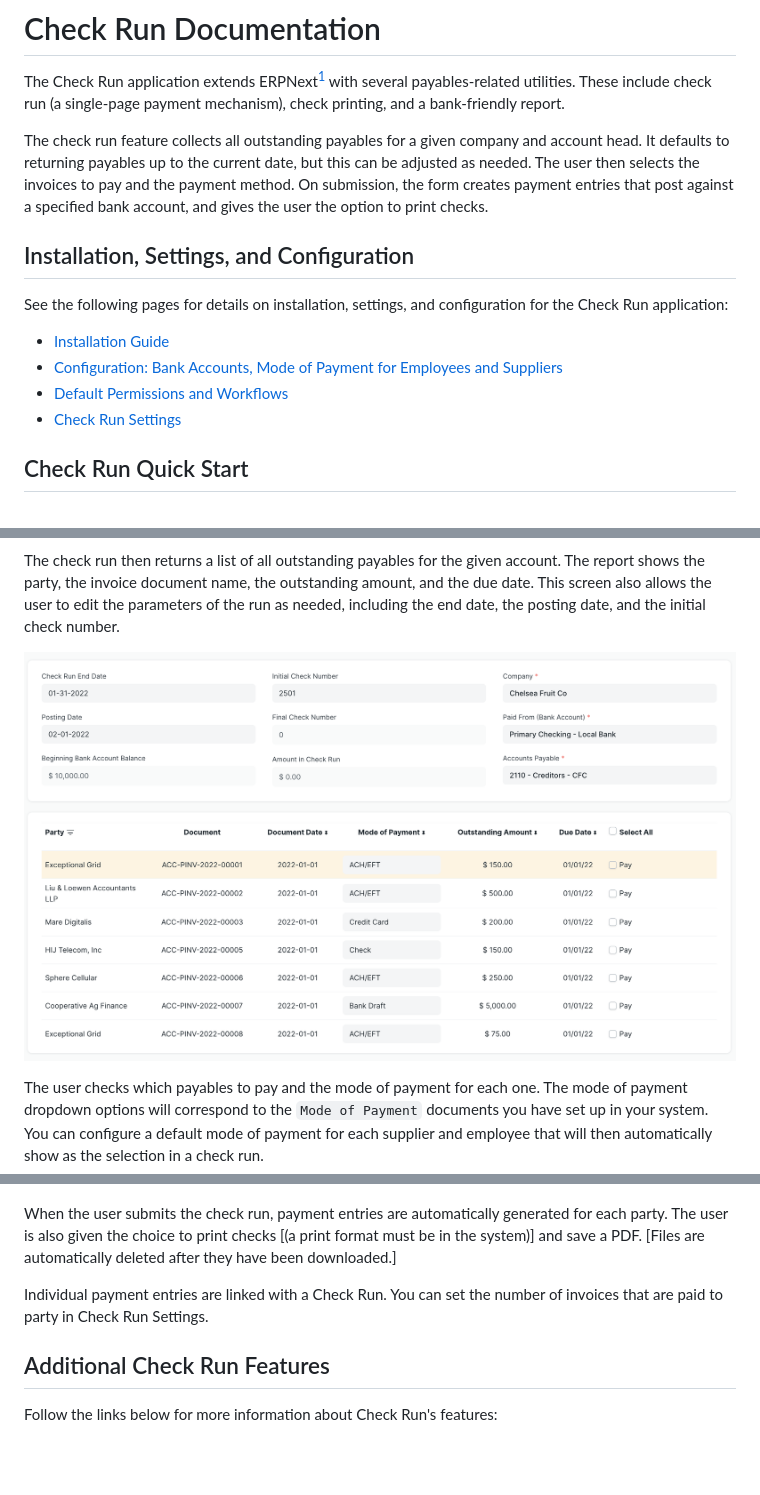
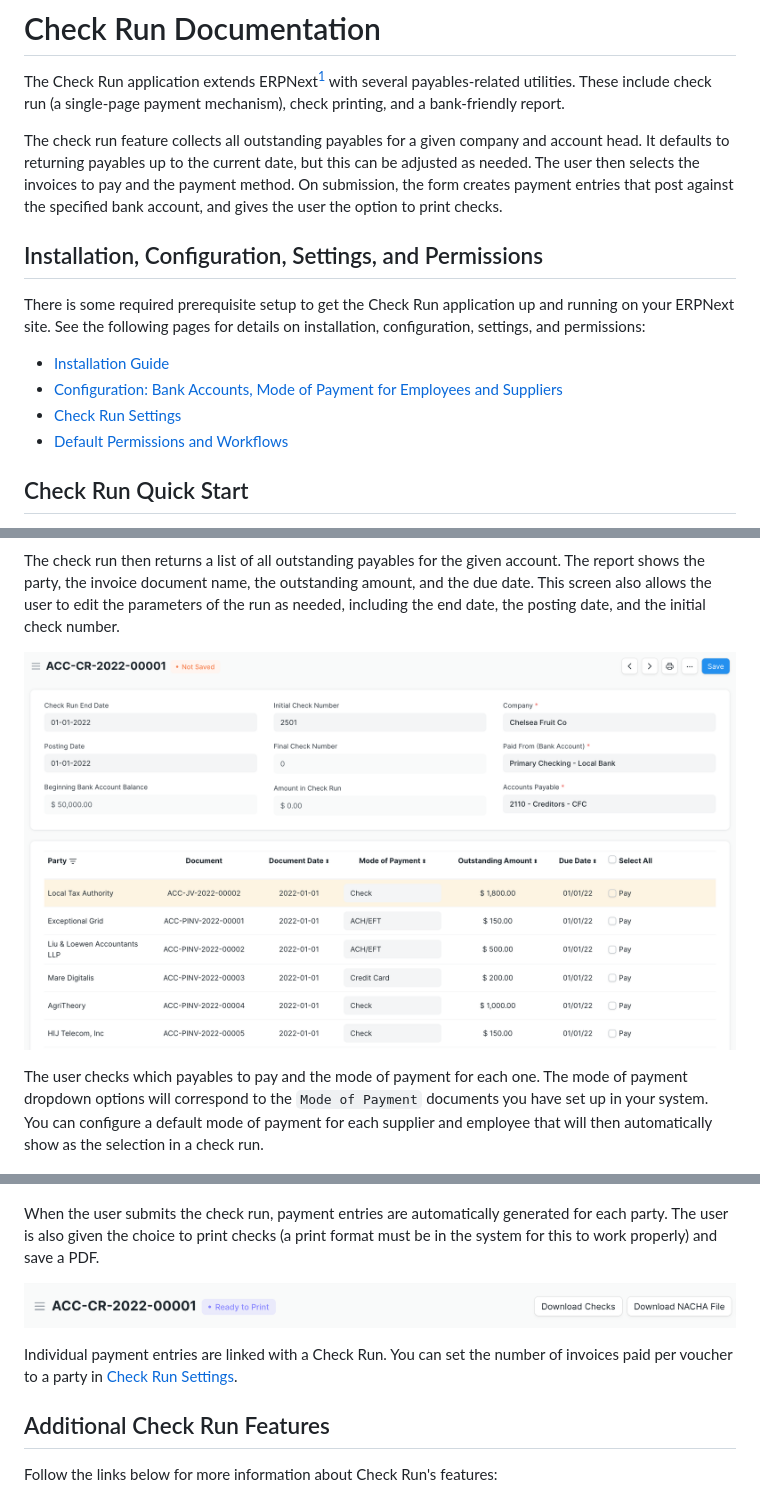
Before and after one commit to agritheory/check_run, a Markdown page: docs/index.md, 3 parts joined by grey strips. GitHub-like rendering; pictures changed too: docs/assets/CheckRunScreen.png, docs/assets/PostSubmissionOptions.png (added); blank space fills up the shorter version.

Commit message:
docs: update screen shots and information

```diff
--- a/docs/index.md
+++ b/docs/index.md
@@ -2,16 +2,16 @@
 
 The Check Run application extends ERPNext[^1] with several payables-related utilities. These include check run (a single-page payment mechanism), check printing, and a bank-friendly report.
 
-The check run feature collects all outstanding payables for a given company and account head. It defaults to returning payables up to the current date, but this can be adjusted as needed. The user then selects the invoices to pay and the payment method. On submission, the form creates payment entries that post against a specified bank account, and gives the user the option to print checks.
+The check run feature collects all outstanding payables for a given company and account head. It defaults to returning payables up to the current date, but this can be adjusted as needed. The user then selects the invoices to pay and the payment method. On submission, the form creates payment entries that post against the specified bank account, and gives the user the option to print checks.
 
-## Installation, Settings, and Configuration
+## Installation, Configuration, Settings, and Permissions
 
-See the following pages for details on installation, settings, and configuration for the Check Run application:
+There is some required prerequisite setup to get the Check Run application up and running on your ERPNext site. See the following pages for details on installation, configuration, settings, and permissions:
 
 - [Installation Guide](./installationguide.md)
 - [Configuration: Bank Accounts, Mode of Payment for Employees and Suppliers](./configuration.md)
+- [Check Run Settings](./settings.md)
 - [Default Permissions and Workflows](./permissions.md)
-- [Check Run Settings](./settings.md)
 
 ## Check Run Quick Start
 
@@ -43,9 +43,11 @@ This view supports the same keyboard shortcuts as the listview in Frappe.
 
 ![Detail view of the dropdown menu for the mode of payment. Options include ACH/EFT, Bank Draft, Cash, Check, Credit Card, and Wire Transfer. The options will depend on what Mode of Payment documents are defined in the ERPNext site.](./assets/ModeOfPayment.png)
 
-When the user submits the check run, payment entries are automatically generated for each party. The user is also given the choice to print checks [(a print format must be in the system)] and save a PDF. [Files are automatically deleted after they have been downloaded.]
+When the user submits the check run, payment entries are automatically generated for each party. The user is also given the choice to print checks (a print format must be in the system for this to work properly) and save a PDF.
 
-Individual payment entries are linked with a Check Run. You can set the number of invoices that are paid to party in Check Run Settings.
+![Screen shot showing buttons with available actions after the check run successfully submits. The status shows "Ready to Print", and there are buttons to "Download Checks" and "Download NACHA File".](./assets/PostSubmissionOptions.png)
+
+Individual payment entries are linked with a Check Run. You can set the number of invoices paid per voucher to a party in [Check Run Settings](./settings.md).
 
 ## Additional Check Run Features
 
```
